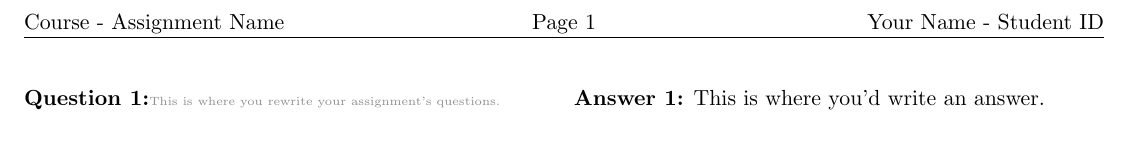
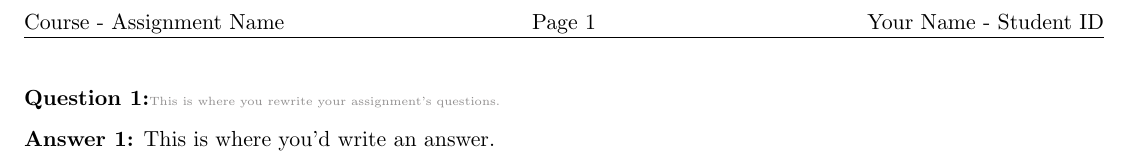
Before and after one commit to spratt/LatexTemplate, a LaTeX problem sheet (assignment.tex): part of the page, cut so that both start at the same text. Compiled offline with pdfLaTeX.

```diff
--- a/assignment.tex
+++ b/assignment.tex
@@ -1,18 +1,17 @@
 %%%%%%%%%%%%%%%%%%%%%%%%%%%%%%%%%%%%%%%%%%%%%%%%%%%%%%%%%%%%%%%%%%%%%%
 % LatexTemplate
-% February 10, 2013
+% February 15, 2014
 % By Simon Pratt (mostly)
-\documentclass[11pt]{article}
+%%%%%%%%%%%%%%%%%%%%%%%%%%%%%%%%%%%%%%%%%%%%%%%%%%%%%%%%%%%%%%%%%%%%%%
+
+%Remove twocolumn if you want single columns
+\documentclass[11pt,twocolumn]{article}
 
 \usepackage{styles/Assignment}
 \usepackage{styles/CGAlgorithms}
 \usepackage{styles/QuestionAnswer}
 \usepackage{styles/TheoremStuff}
 \usepackage{styles/HeaderStuff}
-
-%%%%%%%%%%%%%%%%%%%%%%%%%%%%%%%%%%%%%%%%%%%%%%%%%%%%%%%%%%%%%%%%%%%%%%
-% Multicolumn stuff
-\usepackage{multicol}
 
 %%%%%%%%%%%%%%%%%%%%%%%%%%%%%%%%%%%%%%%%%%%%%%%%%%%%%%%%%%%%%%%%%%%%%%
 % Configuration
@@ -23,7 +22,6 @@
 %%%%%%%%%%%%%%%%%%%%%%%%%%%%%%%%%%%%%%%%%%%%%%%%%%%%%%%%%%%%%%%%%%%%%%
 % Document
 \begin{document}
-\begin{multicols}{2} % remove line if you don't want multiple columns
 
 % Content starts here
 \begin{question}
```
Also changed, not shown: assignment.tex (1 more changed lines).
